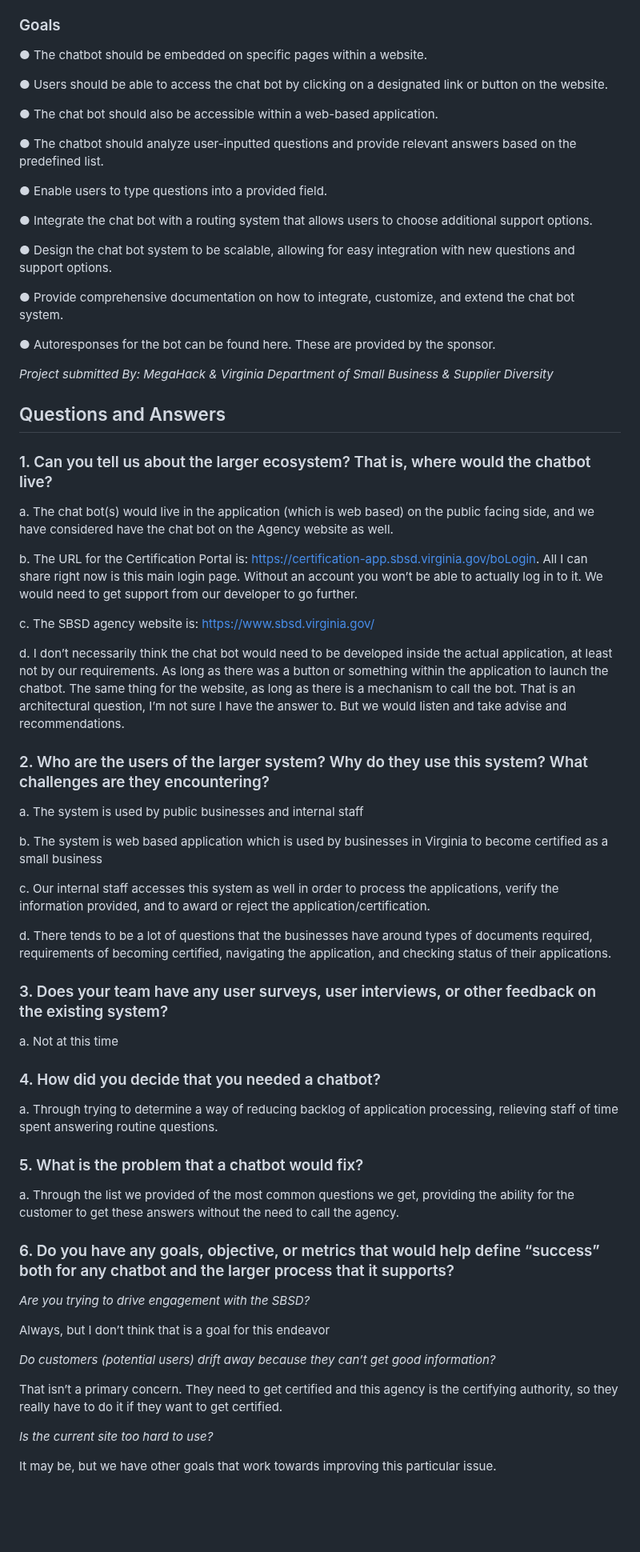
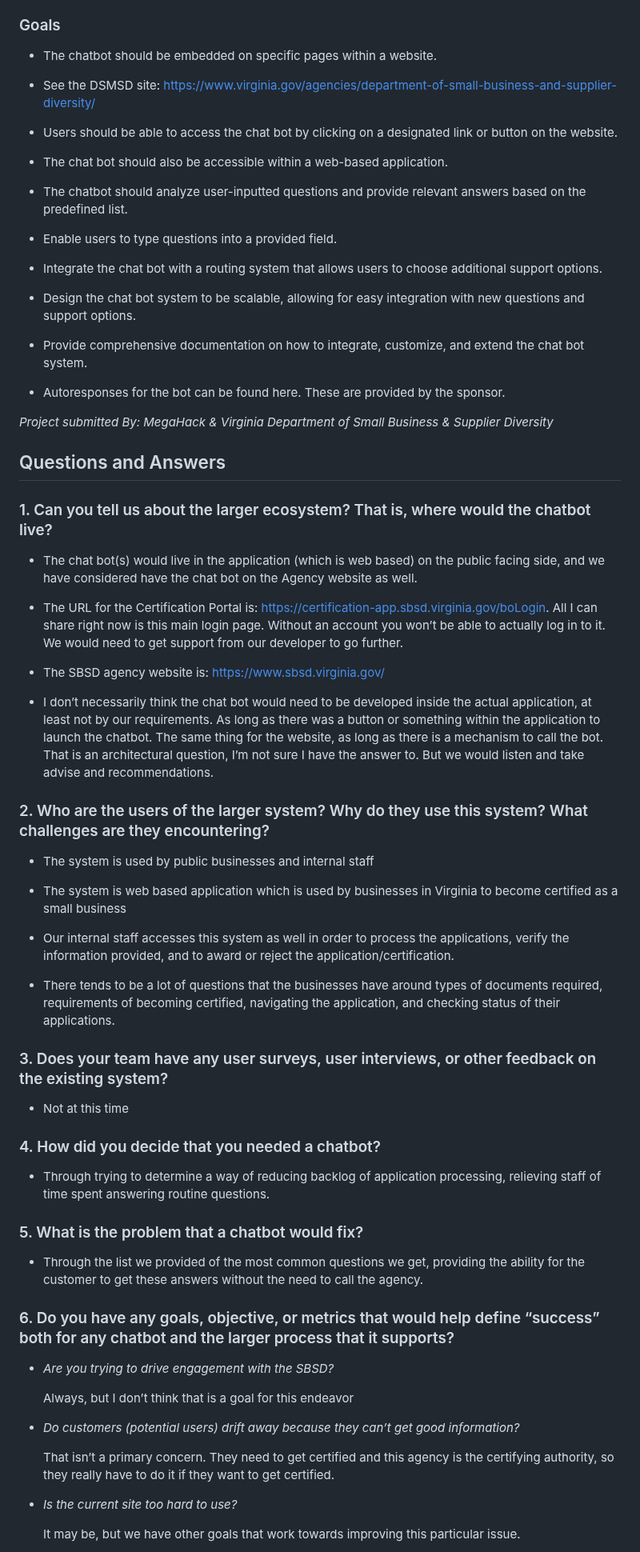
Before and after one commit to vcu-ssg/ssg-sbsd-chatbot, a Markdown page: README.md, the part around one of its changes. Shown at 80% size. Rendered like a GitHub page; blank space fills up the shorter version.

Commit message:
more reformatting

```diff
--- a/README.md
+++ b/README.md
@@ -12,23 +12,25 @@ Create a chatbot that can be accessed from specific pages within a website as we
 
 ### Goals
 
-●	The chatbot should be embedded on specific pages within a website.
+* The chatbot should be embedded on specific pages within a website.
 
-●	Users should be able to access the chat bot by clicking on a designated link or button on the website.
+* See the DSMSD site: <https://www.virginia.gov/agencies/department-of-small-business-and-supplier-diversity/>
 
-●	The chat bot should also be accessible within a web-based application.
+* Users should be able to access the chat bot by clicking on a designated link or button on the website.
 
-●	The chatbot should analyze user-inputted questions and provide relevant answers based on the predefined list.
+* The chat bot should also be accessible within a web-based application.
 
-●	Enable users to type questions into a provided field.
+* The chatbot should analyze user-inputted questions and provide relevant answers based on the predefined list.
 
-●	Integrate the chat bot with a routing system that allows users to choose additional support options.
+* Enable users to type questions into a provided field.
 
-●	Design the chat bot system to be scalable, allowing for easy integration with new questions and support options.
+* Integrate the chat bot with a routing system that allows users to choose additional support options.
 
-●	Provide comprehensive documentation on how to integrate, customize, and extend the chat bot system.
+* Design the chat bot system to be scalable, allowing for easy integration with new questions and support options.
 
-●	Autoresponses for the bot can be found here. These are provided by the sponsor.
+* Provide comprehensive documentation on how to integrate, customize, and extend the chat bot system.
+
+* Autoresponses for the bot can be found here. These are provided by the sponsor.
 
 *Project submitted By: MegaHack & Virginia Department of Small Business & Supplier Diversity*
 
@@ -36,47 +38,47 @@ Create a chatbot that can be accessed from specific pages within a website as we
 
 ### 1.	Can you tell us about the larger ecosystem?  That is, where would the chatbot live?
 
-a.	The chat bot(s) would live in the application (which is web based) on the public facing side, and we have considered have the chat bot on the Agency website as well.
+* The chat bot(s) would live in the application (which is web based) on the public facing side, and we have considered have the chat bot on the Agency website as well.
 
-b.	The URL for the Certification Portal is: https://certification-app.sbsd.virginia.gov/boLogin. All I can share right now is this main login page. Without an account you won’t be able to actually log in to it. We would need to get support from our developer to go further.
+* The URL for the Certification Portal is: https://certification-app.sbsd.virginia.gov/boLogin. All I can share right now is this main login page. Without an account you won’t be able to actually log in to it. We would need to get support from our developer to go further.
 
-c.	The SBSD agency website is: https://www.sbsd.virginia.gov/
+* The SBSD agency website is: https://www.sbsd.virginia.gov/
 
-d.	I don’t necessarily think the chat bot would need to be developed inside the actual application, at least not by our requirements. As long as there was a button or something within the application to launch the chatbot. The same thing for the website, as long as there is a mechanism to call the bot. That is an architectural question, I’m not sure I have the answer to. But we would listen and take advise and recommendations.
+* I don’t necessarily think the chat bot would need to be developed inside the actual application, at least not by our requirements. As long as there was a button or something within the application to launch the chatbot. The same thing for the website, as long as there is a mechanism to call the bot. That is an architectural question, I’m not sure I have the answer to. But we would listen and take advise and recommendations.
 
 ### 2.	Who are the users of the larger system?  Why do they use this system?  What challenges are they encountering?
 
-a.	The system is used by public businesses and internal staff
+* The system is used by public businesses and internal staff
 
-b.	The system is  web based application which is used by businesses in Virginia to become certified as a small business
+* The system is  web based application which is used by businesses in Virginia to become certified as a small business
 
-c.	Our internal staff accesses this system as well in order to process the applications, verify the information provided, and to award or reject the application/certification.
+* Our internal staff accesses this system as well in order to process the applications, verify the information provided, and to award or reject the application/certification.
 
-d.	There tends to be a lot of questions that the businesses have around types of documents required, requirements of becoming certified, navigating the application, and checking status of their applications.
+* There tends to be a lot of questions that the businesses have around types of documents required, requirements of becoming certified, navigating the application, and checking status of their applications.
 
 ### 3.	Does your team have any user surveys, user interviews, or other feedback on the existing system?
 
-a.	Not at this time
+* Not at this time
 
 ### 4.	How did you decide that you needed a chatbot?
 
-a.	Through trying to determine a way of reducing backlog of application processing, relieving staff of time spent answering routine questions.
+* Through trying to determine a way of reducing backlog of application processing, relieving staff of time spent answering routine questions.
 
 ### 5.	What is the problem that a chatbot would fix?
 
-a.	Through the list we provided of the most common questions we get, providing the ability for the customer to get these answers without the need to call the agency.
+* Through the list we provided of the most common questions we get, providing the ability for the customer to get these answers without the need to call the agency.
 
 ### 6.	Do you have any goals, objective, or metrics that would help define “success” both for any chatbot and the larger process that it supports?
 
-*Are you trying to drive engagement with the SBSD?*
+* *Are you trying to drive engagement with the SBSD?*
 
-Always, but I don’t think that is a goal for this endeavor
+    Always, but I don’t think that is a goal for this endeavor
 
-*Do customers (potential users) drift away because they can’t get good information?*
+* *Do customers (potential users) drift away because they can’t get good information?*
 
-That isn’t a primary concern. They need to get certified and this agency is the certifying authority, so they really have to do it if they want to get certified.
+    That isn’t a primary concern. They need to get certified and this agency is the certifying authority, so they really have to do it if they want to get certified.
 
-*Is the current site too hard to use?*
+* *Is the current site too hard to use?*
 
-It may be, but we have other goals that work towards improving this particular issue.
+    It may be, but we have other goals that work towards improving this particular issue.
 
```
Also changed, not shown: other parts of README.md (+4 -4 lines).
